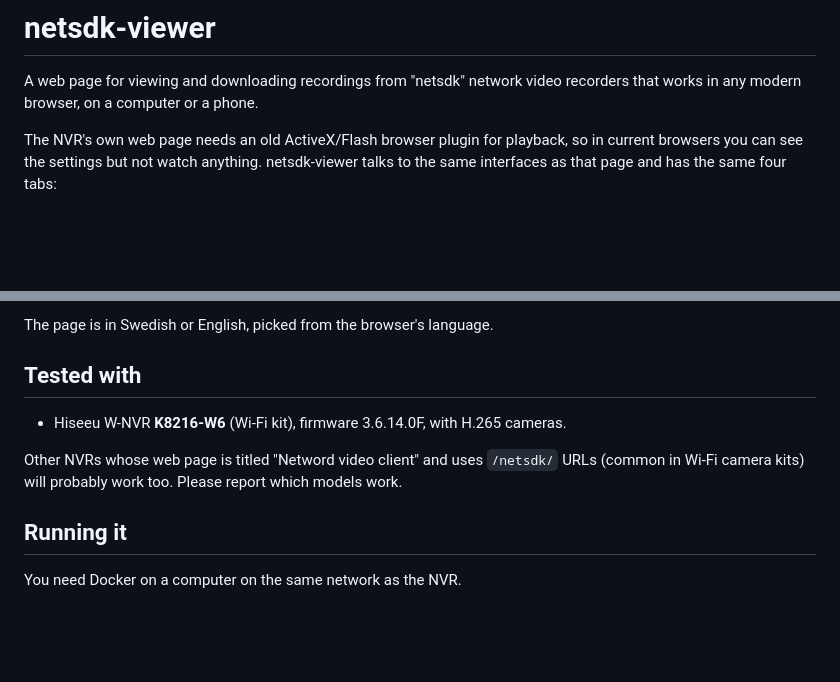
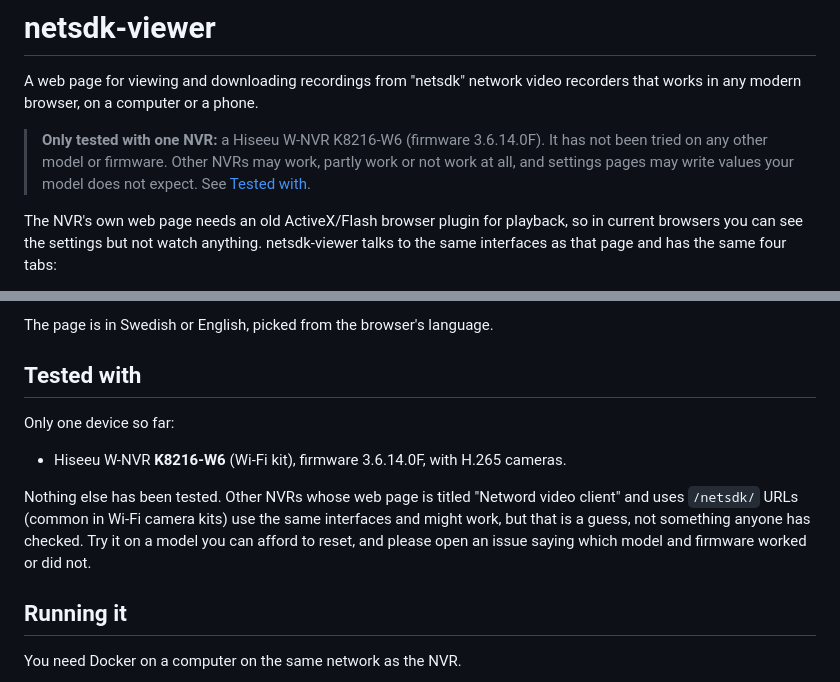
Before and after one commit to Bjorn-Jahn/netsdk-viewer, a Markdown page: README.md, 2 parts joined by grey strips. Drawn GitHub-style; blank space fills up the shorter version.

Commit message:
README: say it is only tested with the K8216-W6
Co-Authored-By: Claude Opus 5.5 <noreply@anthropic.com>

```diff
--- a/README.md
+++ b/README.md
@@ -2,6 +2,11 @@
 
 A web page for viewing and downloading recordings from "netsdk" network video
 recorders that works in any modern browser, on a computer or a phone.
+
+> **Only tested with one NVR:** a Hiseeu W-NVR K8216-W6 (firmware 3.6.14.0F).
+> It has not been tried on any other model or firmware. Other NVRs may work,
+> partly work or not work at all, and settings pages may write values your
+> model does not expect. See [Tested with](#tested-with).
 
 The NVR's own web page needs an old ActiveX/Flash browser plugin for playback,
 so in current browsers you can see the settings but not watch anything.
@@ -30,11 +35,15 @@ The page is in Swedish or English, picked from the browser's language.
 
 ## Tested with
 
+Only one device so far:
+
 - Hiseeu W-NVR **K8216-W6** (Wi-Fi kit), firmware 3.6.14.0F, with H.265 cameras.
 
-Other NVRs whose web page is titled "Netword video client" and uses `/netsdk/`
-URLs (common in Wi-Fi camera kits) will probably work too. Please report which
-models work.
+Nothing else has been tested. Other NVRs whose web page is titled "Netword video
+client" and uses `/netsdk/` URLs (common in Wi-Fi camera kits) use the same
+interfaces and might work, but that is a guess, not something anyone has checked.
+Try it on a model you can afford to reset, and please open an issue saying which
+model and firmware worked or did not.
 
 ## Running it
 
```
